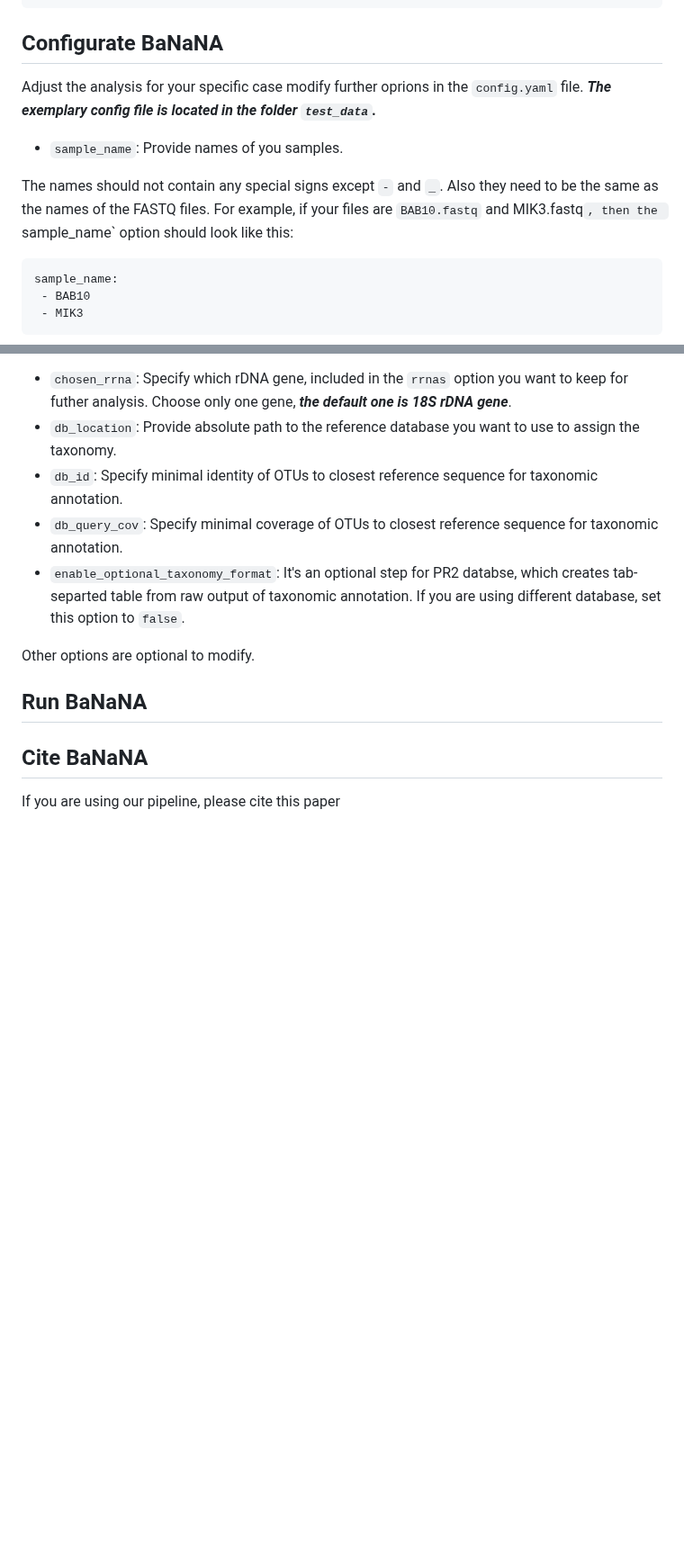
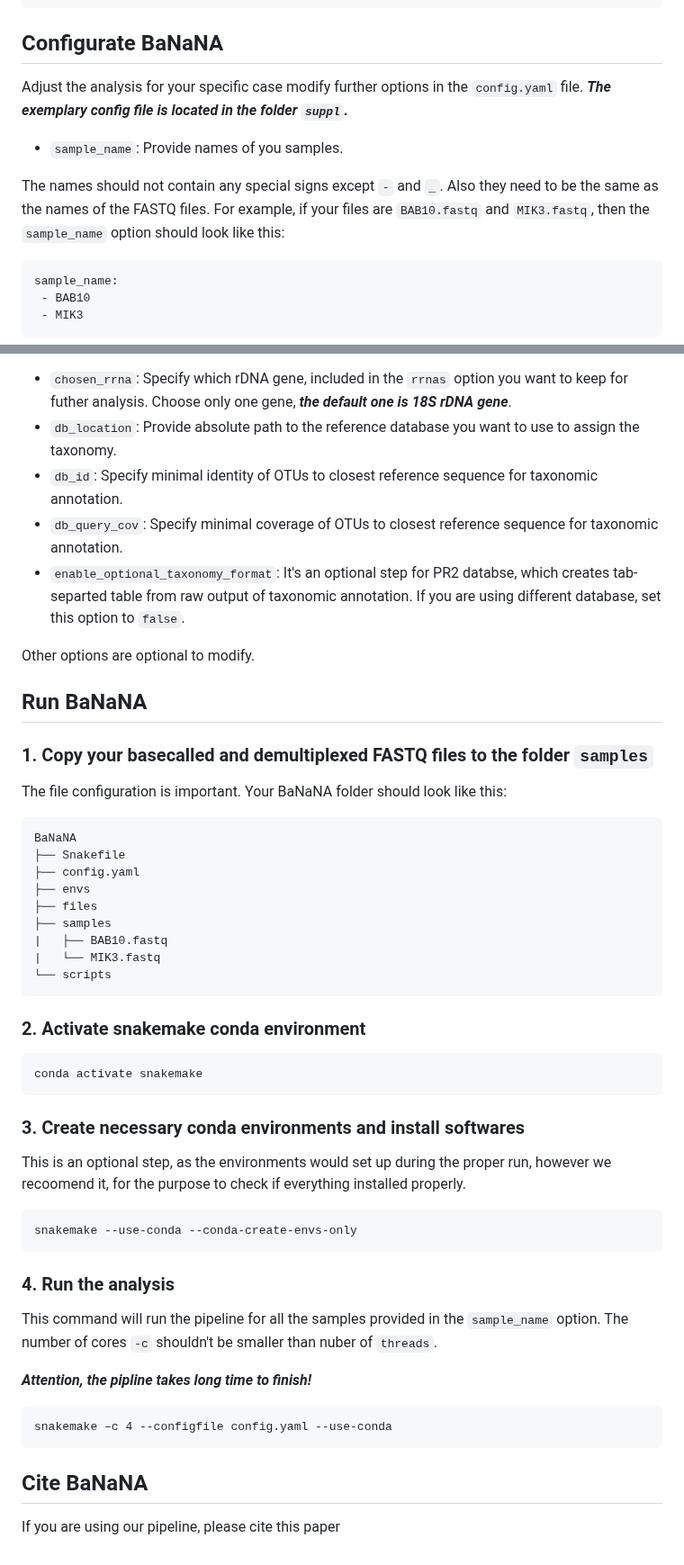
Before and after one commit to ibe-uw/BaNaNA, a Markdown page: README.md, 2 parts joined by grey strips. Shown at 90% size. Rendered like a GitHub page; blank space fills up the shorter version.

````diff
--- a/README.md
+++ b/README.md
@@ -46,11 +46,11 @@ chmod a+x scripts/*
 
 ## Configurate BaNaNA
 
-Adjust the analysis for your specific case modify further oprions in the `config.yaml` file. ***The exemplary config file is located in the folder `test_data`.***
+Adjust the analysis for your specific case modify further options in the `config.yaml` file. ***The exemplary config file is located in the folder `suppl`.***
 
 * `sample_name`: Provide names of you samples.
 
-The names should not contain any special signs except `-` and `_`. Also they need to be the same as the names of the FASTQ files. For example, if your files are `BAB10.fastq` and MIK3.fastq`, then the `sample_name` option should look like this:
+The names should not contain any special signs except `-` and `_`. Also they need to be the same as the names of the FASTQ files. For example, if your files are `BAB10.fastq` and `MIK3.fastq`, then the `sample_name` option should look like this:
 
 ```
 sample_name:
@@ -86,6 +86,46 @@ Other options are optional to modify.
 
 ## Run BaNaNA
 
+### 1. Copy your basecalled and demultiplexed FASTQ files to the folder `samples`
+
+The file configuration is important. Your BaNaNA folder should look like this:
+
+```
+BaNaNA
+├── Snakefile
+├── config.yaml
+├── envs
+├── files
+├── samples
+|   ├── BAB10.fastq
+|   └── MIK3.fastq
+└── scripts
+```
+
+### 2. Activate snakemake conda environment
+
+```
+conda activate snakemake
+```
+
+### 3. Create necessary conda environments and install softwares
+
+This is an optional step, as the environments would set up during the proper run, however we recoomend it, for the purpose to check if everything installed properly.
+
+```
+snakemake --use-conda --conda-create-envs-only
+```
+
+### 4. Run the analysis
+
+This command will run the pipeline for all the samples provided in the `sample_name` option. The number of cores `-c` shouldn't be smaller than nuber of `threads`.
+
+***Attention, the pipline takes long time to finish!***
+
+```
+snakemake –c 4 --configfile config.yaml --use-conda
+```
+
 
 
 
````
Also changed, not shown: other parts of README.md (+1 -1 lines).
